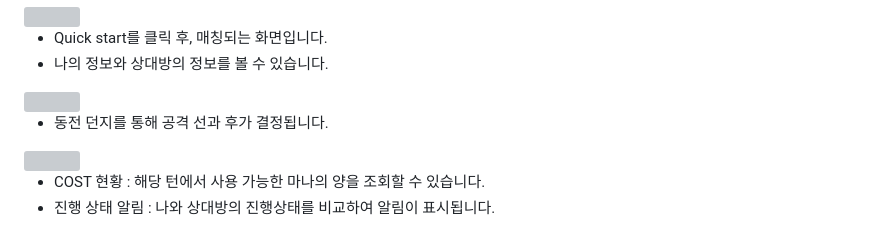
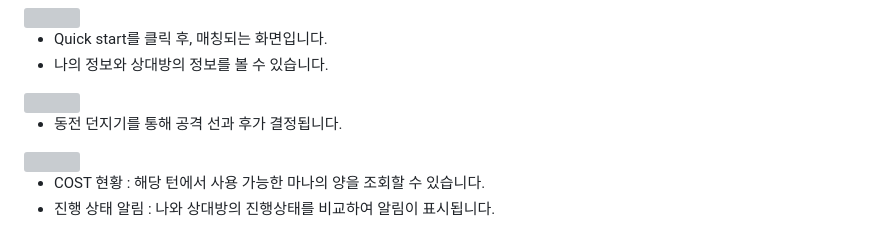
Before and after one commit to Bigdog93/spellit, a Markdown page: README.md, the part around the change. GitHub-like rendering; grey boxes are pictures that could not be loaded.

```diff
--- a/README.md
+++ b/README.md
@@ -137,7 +137,7 @@ DevOps
 <img src="https://github.com/lkc263/springawsbook/assets/72541544/88959fc2-4837-4afb-ade3-8cdd4acb819a" width="860" height="540"/>
 
 
-- 동전 던지를 통해 공격 선과 후가 결정됩니다.
+- 동전 던지기를 통해 공격 선과 후가 결정됩니다.
 
 <img src="https://github.com/lkc263/springawsbook/assets/72541544/0b9bc863-8121-493c-b719-ce69e35ba3e3" width="860" height="540"/>
 
```
